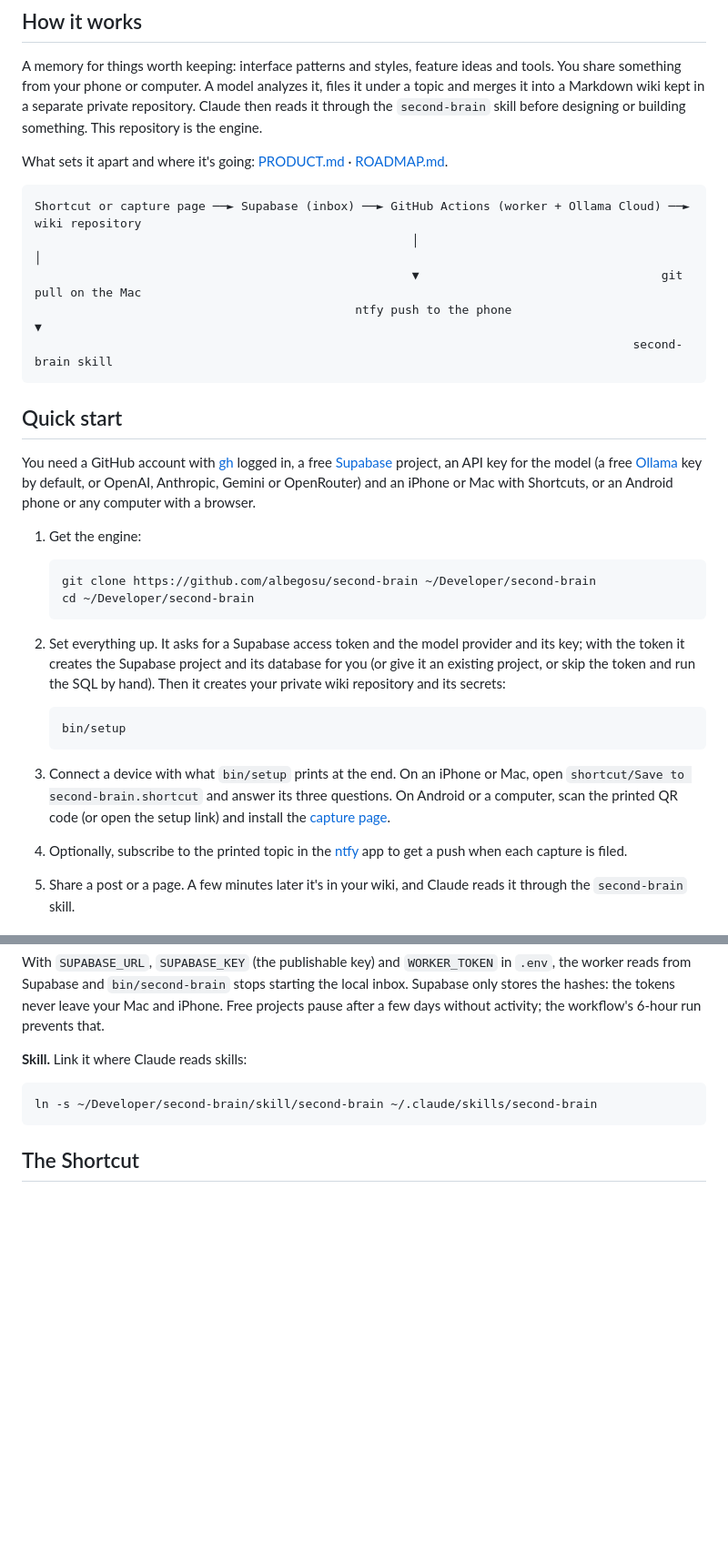
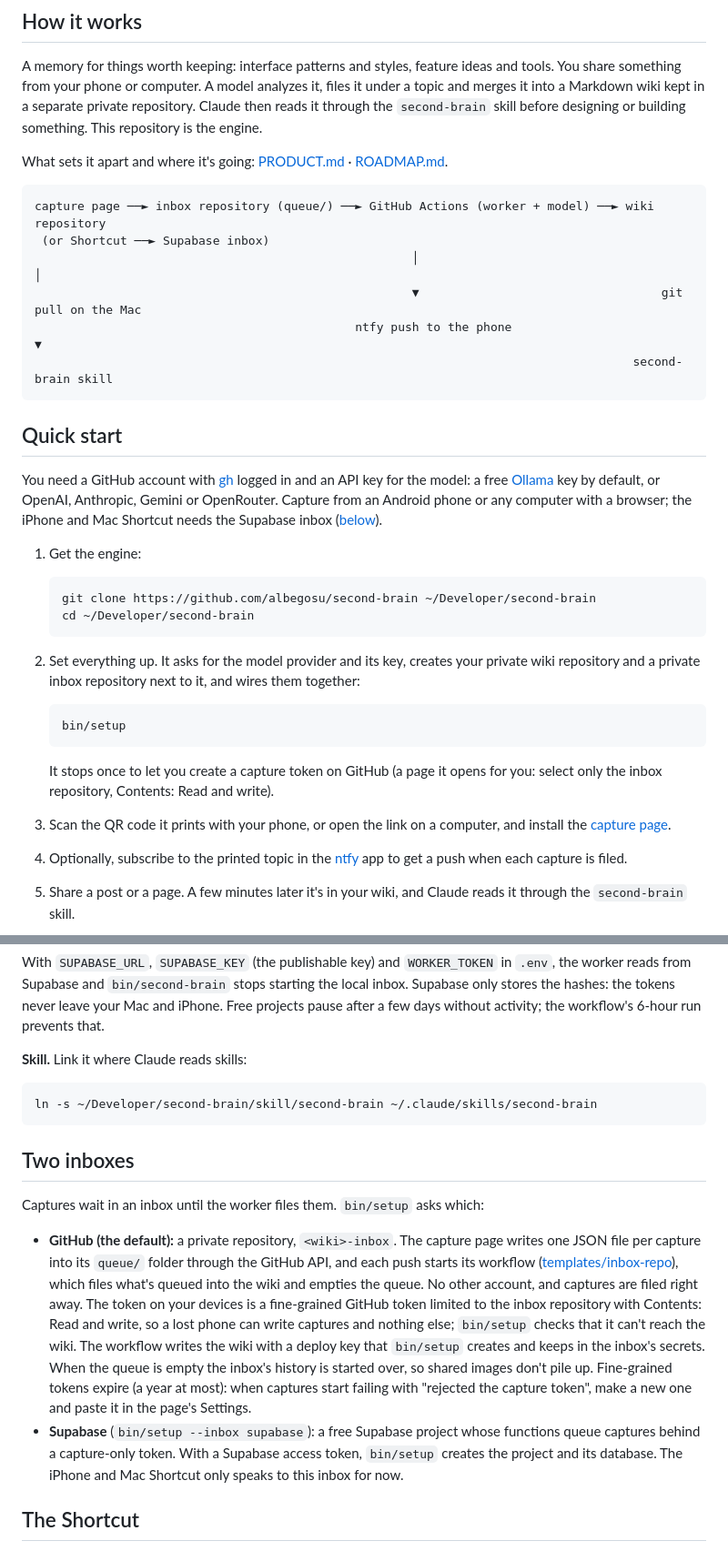
Before and after one commit to albegosu/second-brain, a Markdown page: README.md, 2 parts joined by grey strips. Shown at 91% size. Drawn GitHub-style; blank space fills up the shorter version.

Commit message:
docs: the GitHub inbox

````diff
--- a/README.md
+++ b/README.md
@@ -31,7 +31,8 @@ What sets it apart and where it's going: [PRODUCT.md](PRODUCT.md) ·
 [ROADMAP.md](ROADMAP.md).
 
 ```
-Shortcut or capture page ──► Supabase (inbox) ──► GitHub Actions (worker + Ollama Cloud) ──► wiki repository
+capture page ──► inbox repository (queue/) ──► GitHub Actions (worker + model) ──► wiki repository
+ (or Shortcut ──► Supabase inbox)
                                                      │                                       │
                                                      ▼                                  git pull on the Mac
                                              ntfy push to the phone                          ▼
@@ -40,12 +41,11 @@ Shortcut or capture page ──► Supabase (inbox) ──► GitHub Actions (wo
 
 ## Quick start
 
-You need a GitHub account with [gh](https://cli.github.com) logged in, a free
-[Supabase](https://supabase.com) project, an API key for the model (a free
-[Ollama](https://ollama.com) key by default, or OpenAI, Anthropic, Gemini or
-OpenRouter)
-and an iPhone or Mac with Shortcuts, or an Android phone or any computer with a
-browser.
+You need a GitHub account with [gh](https://cli.github.com) logged in and an API
+key for the model: a free [Ollama](https://ollama.com) key by default, or
+OpenAI, Anthropic, Gemini or OpenRouter. Capture from an Android phone or any
+computer with a browser; the iPhone and Mac Shortcut needs the Supabase inbox
+([below](#two-inboxes)).
 
 1. Get the engine:
 
@@ -54,20 +54,18 @@ browser.
    cd ~/Developer/second-brain
    ```
 
-2. Set everything up. It asks for a Supabase access token and the model
-   provider and its key;
-   with the token it creates the Supabase project and its database for you (or
-   give it an existing project, or skip the token and run the SQL by hand). Then
-   it creates your private wiki repository and its secrets:
+2. Set everything up. It asks for the model provider and its key, creates your
+   private wiki repository and a private inbox repository next to it, and wires
+   them together:
 
    ```bash
    bin/setup
    ```
 
-3. Connect a device with what `bin/setup` prints at the end. On an iPhone or
-   Mac, open `shortcut/Save to second-brain.shortcut` and answer its three
-   questions. On Android or a computer, scan the printed QR code (or open the
-   setup link) and install the [capture page](#android-and-desktop).
+   It stops once to let you create a capture token on GitHub (a page it opens
+   for you: select only the inbox repository, Contents: Read and write).
+3. Scan the QR code it prints with your phone, or open the link on a computer,
+   and install the [capture page](#android-and-desktop).
 4. Optionally, subscribe to the printed topic in the [ntfy](https://ntfy.sh) app
    to get a push when each capture is filed.
 5. Share a post or a page. A few minutes later it's in your wiki, and Claude
@@ -314,6 +312,28 @@ workflow's 6-hour run prevents that.
 ln -s ~/Developer/second-brain/skill/second-brain ~/.claude/skills/second-brain
 ```
 
+## Two inboxes
+
+Captures wait in an inbox until the worker files them. `bin/setup` asks which:
+
+- **GitHub (the default):** a private repository, `<wiki>-inbox`. The capture
+  page writes one JSON file per capture into its `queue/` folder through the
+  GitHub API, and each push starts its workflow
+  ([templates/inbox-repo](templates/inbox-repo)), which files what's queued into
+  the wiki and empties the queue. No other account, and captures are filed right
+  away. The token on your devices is a fine-grained GitHub token limited to the
+  inbox repository with Contents: Read and write, so a lost phone can write
+  captures and nothing else; `bin/setup` checks that it can't reach the wiki. The
+  workflow writes the wiki with a deploy key that `bin/setup` creates and keeps
+  in the inbox's secrets. When the queue is empty the inbox's history is started
+  over, so shared images don't pile up. Fine-grained tokens expire (a year at
+  most): when captures start failing with "rejected the capture token", make a
+  new one and paste it in the page's Settings.
+- **Supabase** (`bin/setup --inbox supabase`): a free Supabase project whose
+  functions queue captures behind a capture-only token. With a Supabase access
+  token, `bin/setup` creates the project and its database. The iPhone and Mac
+  Shortcut only speaks to this inbox for now.
+
 ## The Shortcut
 
 A single one: Shortcuts is the same app on iOS and macOS and syncs over iCloud.
````
Also changed, not shown: other parts of README.md (+4 -5 lines), ROADMAP.md (+4 -0 lines).
